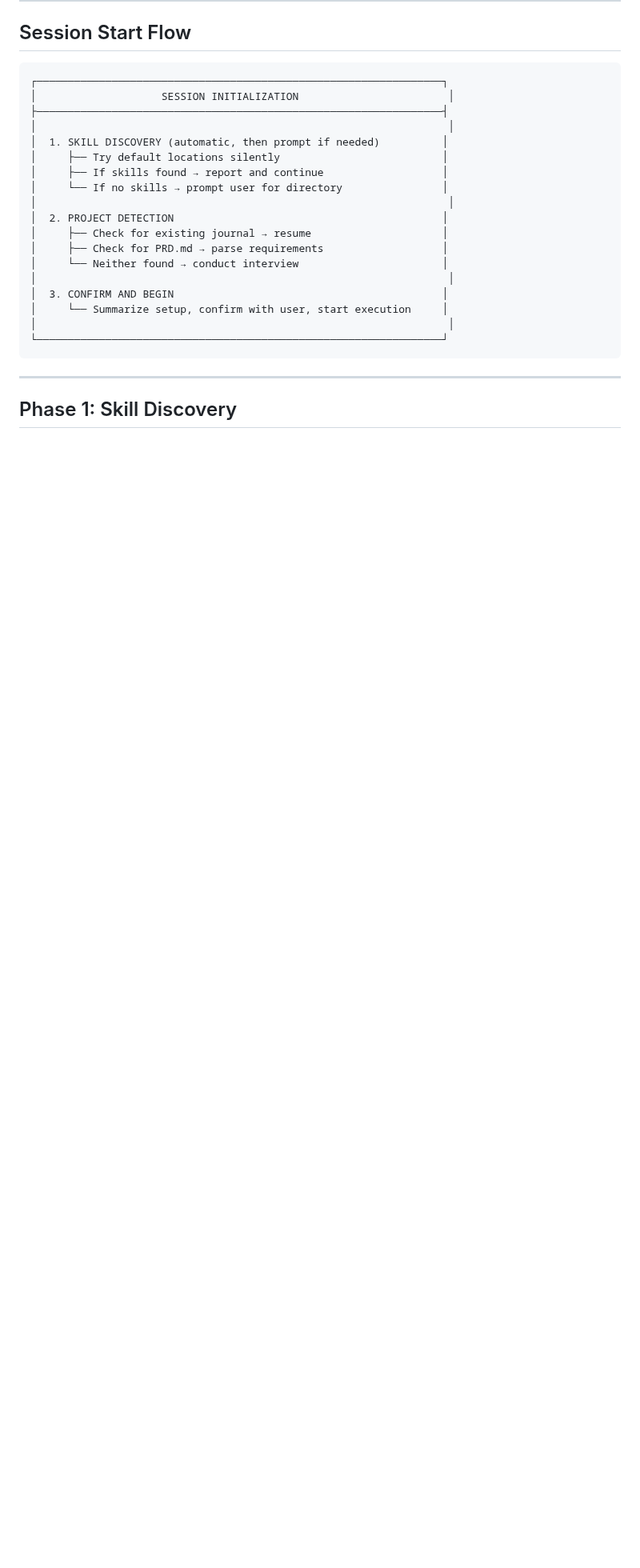
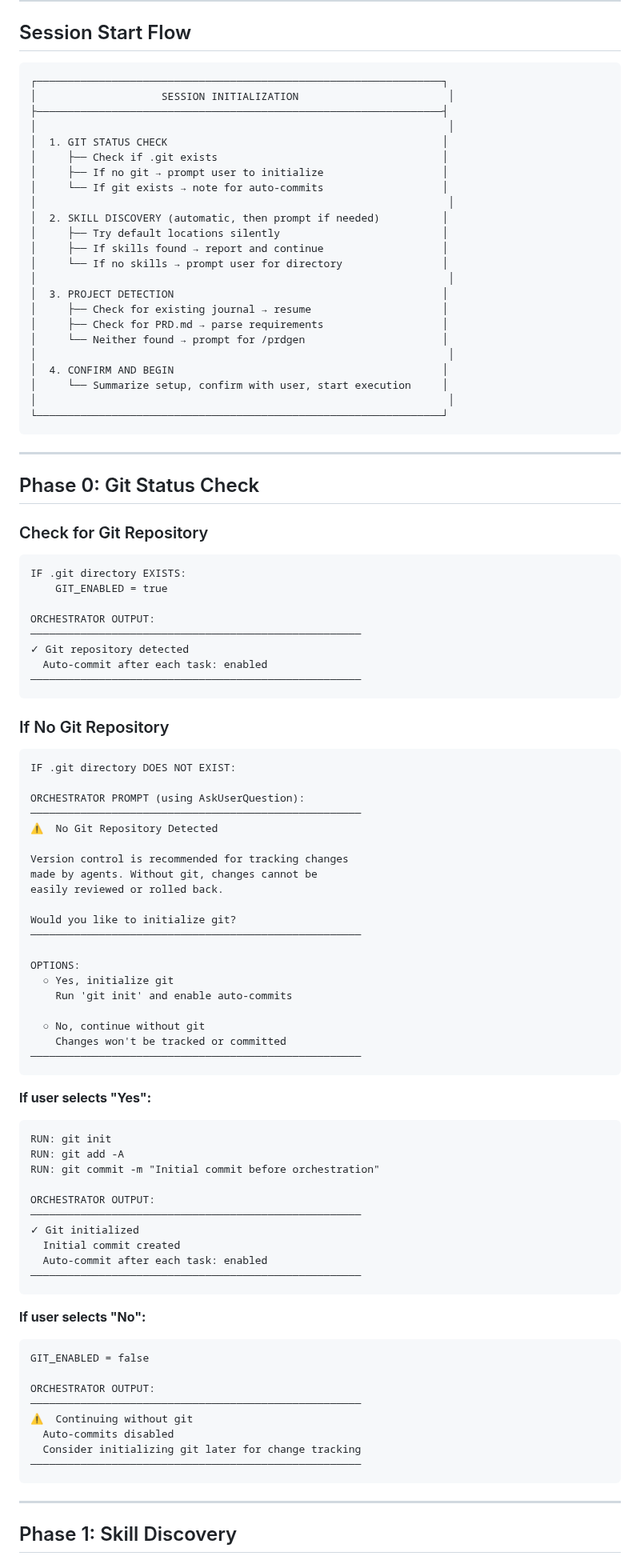
Before and after one commit to bladehstream/claudestrator, a Markdown page: initialization_flow.md, the part around the change. Shown at 80% size. GitHub-like rendering; blank space fills up the shorter version.

Commit message:
feat: Add git status check and auto-commit after tasks
Orchestrator now:
1. Checks for .git during initialization
2. Prompts user to initialize git if missing
3. Auto-commits after each task completion (if git enabled)

Changes:
- initialization_flow.md: Add Phase 0 Git Status Check
- orchestrator_protocol_v3.md: Add 1.0 Git Status Check section
- orchestrator_protocol_v3.md: Add auto-commit in 3.7 Process Agent Result
- orchestrator_protocol_v3.md: Update checklist with git items

Commit message format for auto-commits:
"task-{id}: {name}
Completed by {model} agent with skills: {skills}
Files changed: {files}"

🤖 Generated with [Claude Code](https://claude.com/claude-code)

Co-Authored-By: Claude Opus 4.5 <noreply@anthropic.com>

````diff
--- a/initialization_flow.md
+++ b/initialization_flow.md
@@ -13,20 +13,93 @@ This document defines the exact interaction flow when the orchestrator starts a
 │                    SESSION INITIALIZATION                        │
 ├─────────────────────────────────────────────────────────────────┤
 │                                                                  │
-│  1. SKILL DISCOVERY (automatic, then prompt if needed)          │
+│  1. GIT STATUS CHECK                                            │
+│     ├── Check if .git exists                                    │
+│     ├── If no git → prompt user to initialize                   │
+│     └── If git exists → note for auto-commits                   │
+│                                                                  │
+│  2. SKILL DISCOVERY (automatic, then prompt if needed)          │
 │     ├── Try default locations silently                          │
 │     ├── If skills found → report and continue                   │
 │     └── If no skills → prompt user for directory                │
 │                                                                  │
-│  2. PROJECT DETECTION                                           │
+│  3. PROJECT DETECTION                                           │
 │     ├── Check for existing journal → resume                     │
 │     ├── Check for PRD.md → parse requirements                   │
-│     └── Neither found → conduct interview                       │
+│     └── Neither found → prompt for /prdgen                      │
 │                                                                  │
-│  3. CONFIRM AND BEGIN                                           │
+│  4. CONFIRM AND BEGIN                                           │
 │     └── Summarize setup, confirm with user, start execution     │
 │                                                                  │
 └─────────────────────────────────────────────────────────────────┘
+```
+
+---
+
+## Phase 0: Git Status Check
+
+### Check for Git Repository
+
+```
+IF .git directory EXISTS:
+    GIT_ENABLED = true
+
+ORCHESTRATOR OUTPUT:
+─────────────────────────────────────────────────────
+✓ Git repository detected
+  Auto-commit after each task: enabled
+─────────────────────────────────────────────────────
+```
+
+### If No Git Repository
+
+```
+IF .git directory DOES NOT EXIST:
+
+ORCHESTRATOR PROMPT (using AskUserQuestion):
+─────────────────────────────────────────────────────
+⚠️  No Git Repository Detected
+
+Version control is recommended for tracking changes
+made by agents. Without git, changes cannot be
+easily reviewed or rolled back.
+
+Would you like to initialize git?
+─────────────────────────────────────────────────────
+
+OPTIONS:
+  ○ Yes, initialize git
+    Run 'git init' and enable auto-commits
+
+  ○ No, continue without git
+    Changes won't be tracked or committed
+─────────────────────────────────────────────────────
+```
+
+**If user selects "Yes":**
+```
+RUN: git init
+RUN: git add -A
+RUN: git commit -m "Initial commit before orchestration"
+
+ORCHESTRATOR OUTPUT:
+─────────────────────────────────────────────────────
+✓ Git initialized
+  Initial commit created
+  Auto-commit after each task: enabled
+─────────────────────────────────────────────────────
+```
+
+**If user selects "No":**
+```
+GIT_ENABLED = false
+
+ORCHESTRATOR OUTPUT:
+─────────────────────────────────────────────────────
+⚠️  Continuing without git
+  Auto-commits disabled
+  Consider initializing git later for change tracking
+─────────────────────────────────────────────────────
 ```
 
 ---
````
Also changed, not shown: orchestrator_protocol_v3.md (+38 -0 lines).
